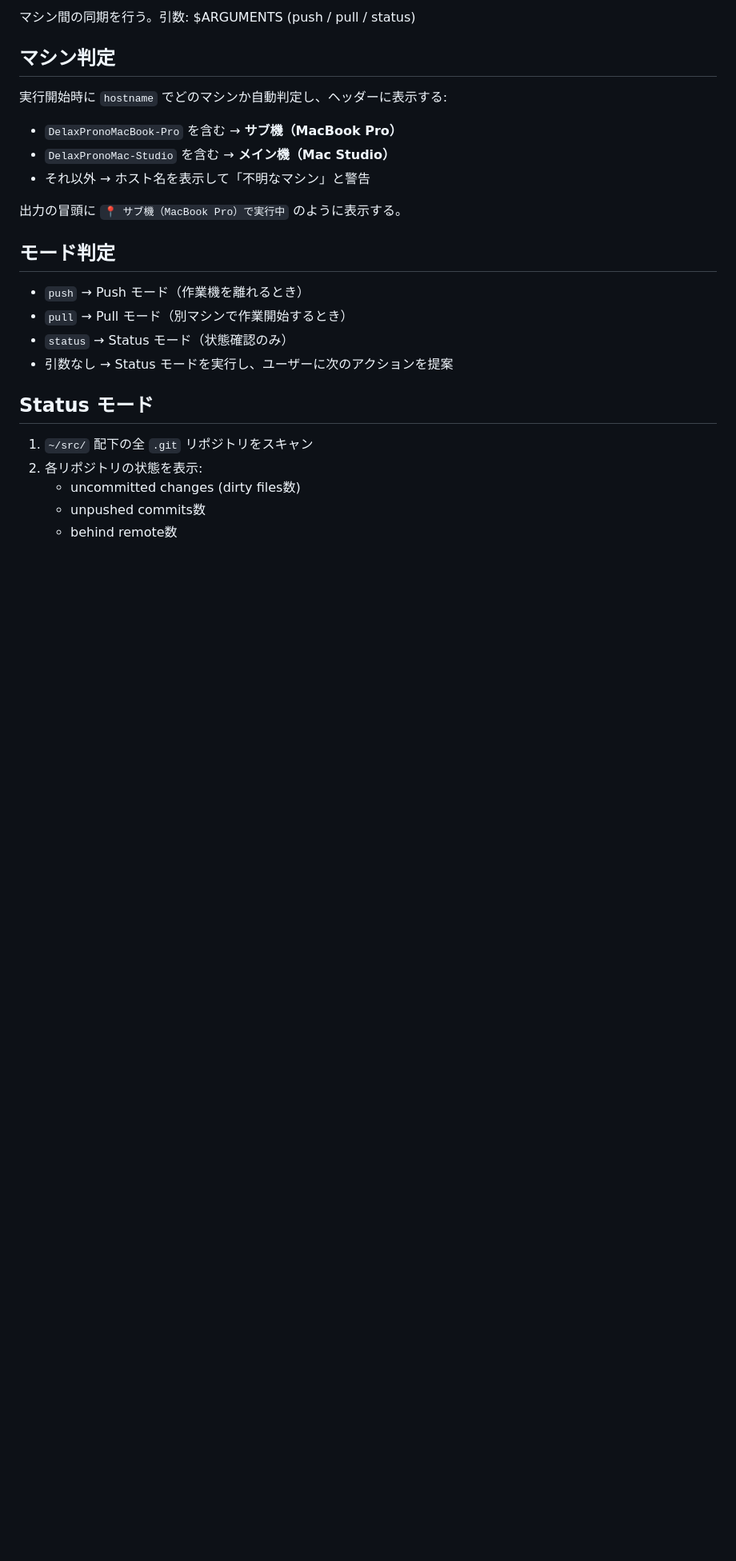
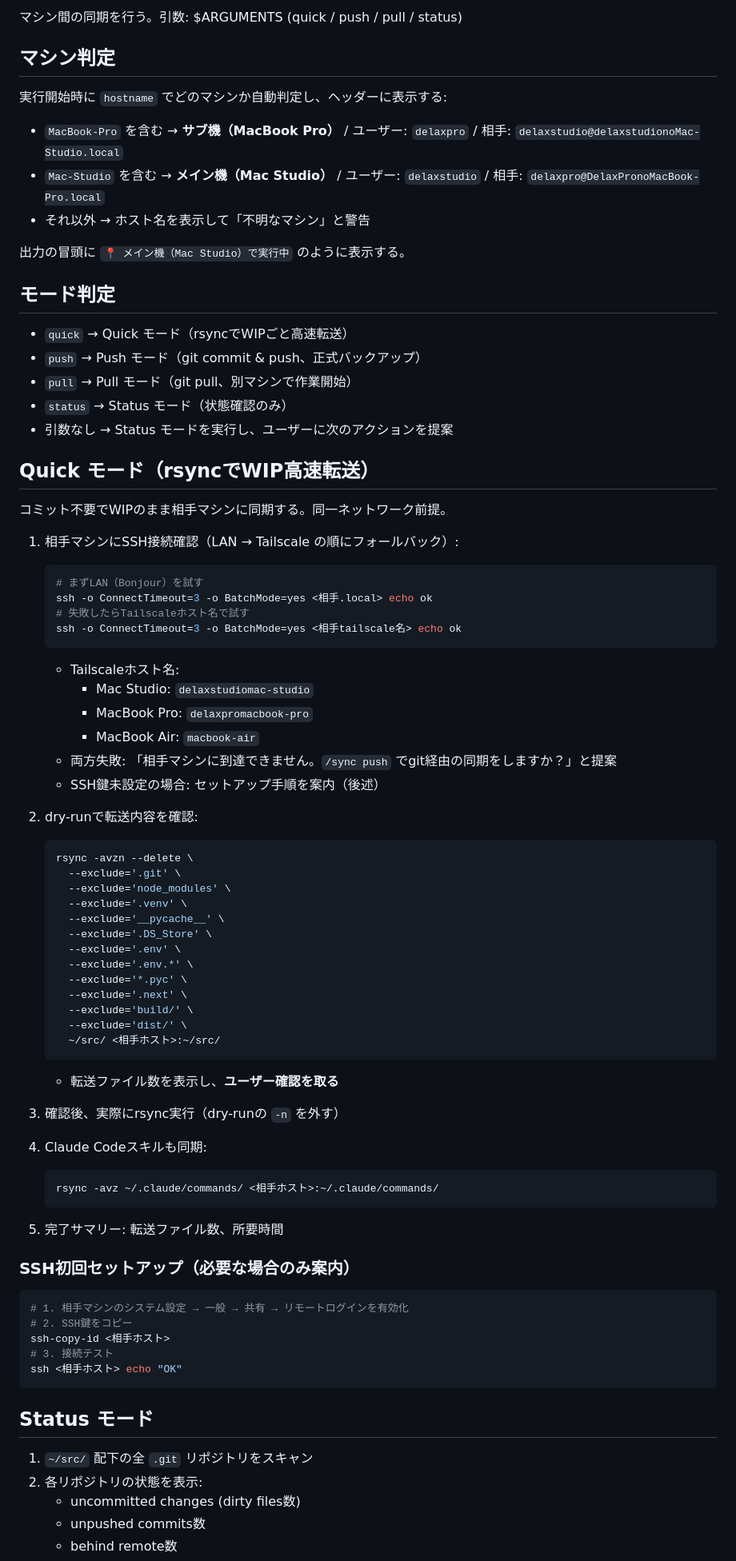
Before and after one commit to DELAxGithub/mac-setup, a Markdown page: claude/commands/sync.md, the part around one of its changes. Shown at 80% size. GitHub-like rendering; blank space fills up the shorter version.

````diff
--- a/claude/commands/sync.md
+++ b/claude/commands/sync.md
@@ -1,20 +1,76 @@
-マシン間の同期を行う。引数: $ARGUMENTS (push / pull / status)
+マシン間の同期を行う。引数: $ARGUMENTS (quick / push / pull / status)
 
 ## マシン判定
 
 実行開始時に `hostname` でどのマシンか自動判定し、ヘッダーに表示する:
-- `DelaxPronoMacBook-Pro` を含む → **サブ機（MacBook Pro）**
-- `DelaxPronoMac-Studio` を含む → **メイン機（Mac Studio）**
+- `MacBook-Pro` を含む → **サブ機（MacBook Pro）** / ユーザー: `delaxpro` / 相手: `delaxstudio@delaxstudionoMac-Studio.local`
+- `Mac-Studio` を含む → **メイン機（Mac Studio）** / ユーザー: `delaxstudio` / 相手: `delaxpro@DelaxPronoMacBook-Pro.local`
 - それ以外 → ホスト名を表示して「不明なマシン」と警告
 
-出力の冒頭に `📍 サブ機（MacBook Pro）で実行中` のように表示する。
+出力の冒頭に `📍 メイン機（Mac Studio）で実行中` のように表示する。
 
 ## モード判定
 
-- `push` → Push モード（作業機を離れるとき）
-- `pull` → Pull モード（別マシンで作業開始するとき）
+- `quick` → Quick モード（rsyncでWIPごと高速転送）
+- `push` → Push モード（git commit & push、正式バックアップ）
+- `pull` → Pull モード（git pull、別マシンで作業開始）
 - `status` → Status モード（状態確認のみ）
 - 引数なし → Status モードを実行し、ユーザーに次のアクションを提案
+
+## Quick モード（rsyncでWIP高速転送）
+
+コミット不要でWIPのまま相手マシンに同期する。同一ネットワーク前提。
+
+1. 相手マシンにSSH接続確認（LAN → Tailscale の順にフォールバック）:
+   ```bash
+   # まずLAN（Bonjour）を試す
+   ssh -o ConnectTimeout=3 -o BatchMode=yes <相手.local> echo ok
+   # 失敗したらTailscaleホスト名で試す
+   ssh -o ConnectTimeout=3 -o BatchMode=yes <相手tailscale名> echo ok
+   ```
+   - Tailscaleホスト名:
+     - Mac Studio: `delaxstudiomac-studio`
+     - MacBook Pro: `delaxpromacbook-pro`
+     - MacBook Air: `macbook-air`
+   - 両方失敗: 「相手マシンに到達できません。`/sync push` でgit経由の同期をしますか？」と提案
+   - SSH鍵未設定の場合: セットアップ手順を案内（後述）
+
+2. dry-runで転送内容を確認:
+   ```bash
+   rsync -avzn --delete \
+     --exclude='.git' \
+     --exclude='node_modules' \
+     --exclude='.venv' \
+     --exclude='__pycache__' \
+     --exclude='.DS_Store' \
+     --exclude='.env' \
+     --exclude='.env.*' \
+     --exclude='*.pyc' \
+     --exclude='.next' \
+     --exclude='build/' \
+     --exclude='dist/' \
+     ~/src/ <相手ホスト>:~/src/
+   ```
+   - 転送ファイル数を表示し、**ユーザー確認を取る**
+
+3. 確認後、実際にrsync実行（dry-runの `-n` を外す）
+
+4. Claude Codeスキルも同期:
+   ```bash
+   rsync -avz ~/.claude/commands/ <相手ホスト>:~/.claude/commands/
+   ```
+
+5. 完了サマリー: 転送ファイル数、所要時間
+
+### SSH初回セットアップ（必要な場合のみ案内）
+
+```bash
+# 1. 相手マシンのシステム設定 → 一般 → 共有 → リモートログインを有効化
+# 2. SSH鍵をコピー
+ssh-copy-id <相手ホスト>
+# 3. 接続テスト
+ssh <相手ホスト> echo "OK"
+```
 
 ## Status モード
 
````
Also changed, not shown: other parts of claude/commands/sync.md (+4 -3 lines), claude/commands/kindle-ocr.md (added, +41 -0 lines).
